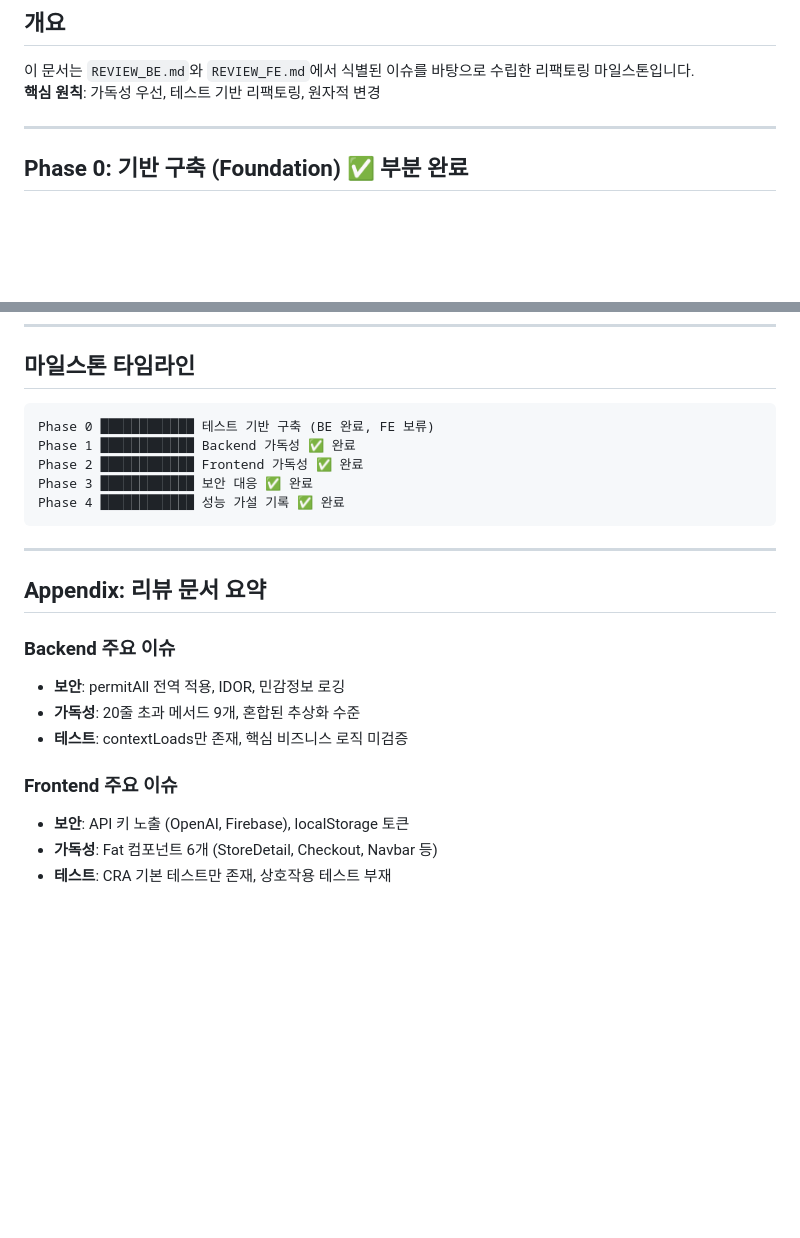
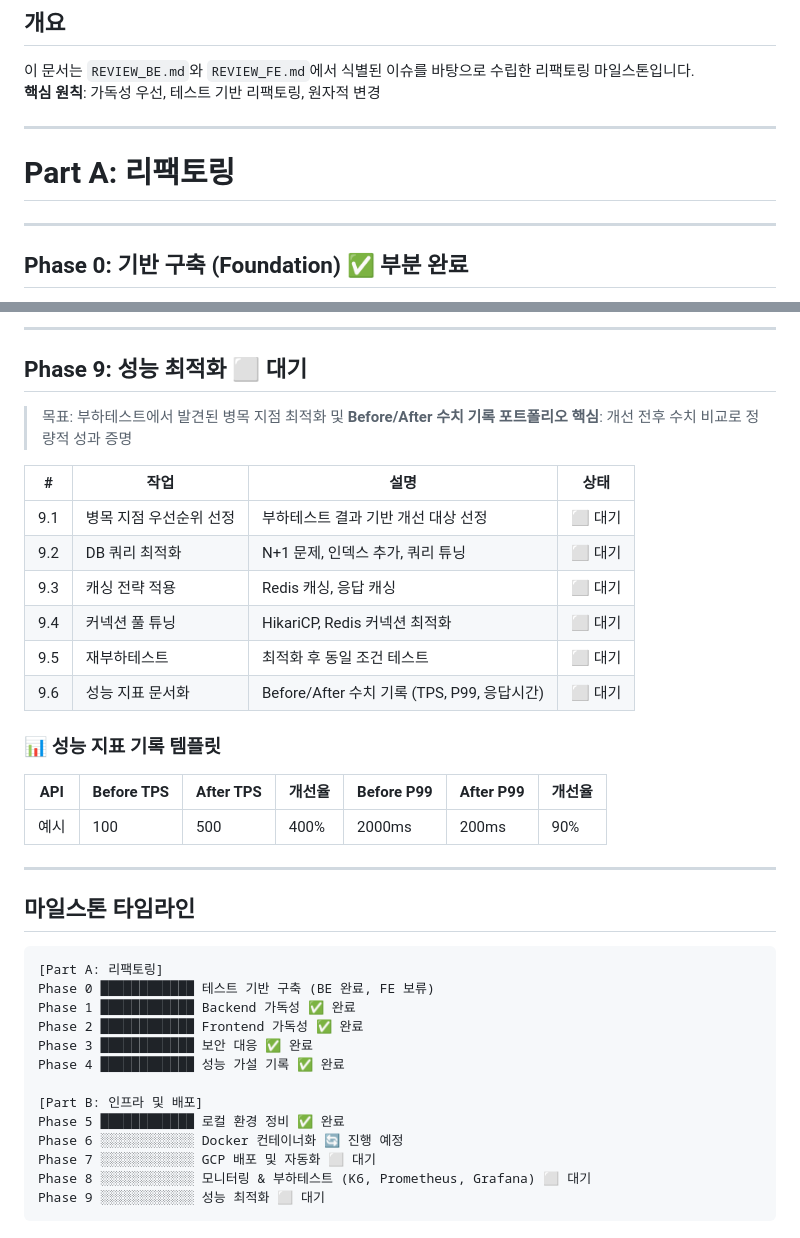
Before and after one commit to sonic8-8/my-with-pet, a Markdown page: ROADMAP.md, 2 parts joined by grey strips. GitHub-like rendering; blank space fills up the shorter version.

````diff
--- a/ROADMAP.md
+++ b/ROADMAP.md
@@ -10,6 +10,10 @@
 
 이 문서는 `REVIEW_BE.md`와 `REVIEW_FE.md`에서 식별된 이슈를 바탕으로 수립한 리팩토링 마일스톤입니다.
 **핵심 원칙**: 가독성 우선, 테스트 기반 리팩토링, 원자적 변경
+
+---
+
+# Part A: 리팩토링
 
 ---
 
@@ -126,23 +192,42 @@
+---
+
+## Phase 9: 성능 최적화 ⬜ 대기
+
+> 목표: 부하테스트에서 발견된 병목 지점 최적화 및 **Before/After 수치 기록**
+> **포트폴리오 핵심**: 개선 전후 수치 비교로 정량적 성과 증명
+
+| # | 작업 | 설명 | 상태 |
+|---|------|------|------|
+| 9.1 | 병목 지점 우선순위 선정 | 부하테스트 결과 기반 개선 대상 선정 | ⬜ 대기 |
+| 9.2 | DB 쿼리 최적화 | N+1 문제, 인덱스 추가, 쿼리 튜닝 | ⬜ 대기 |
+| 9.3 | 캐싱 전략 적용 | Redis 캐싱, 응답 캐싱 | ⬜ 대기 |
+| 9.4 | 커넥션 풀 튜닝 | HikariCP, Redis 커넥션 최적화 | ⬜ 대기 |
+| 9.5 | 재부하테스트 | 최적화 후 동일 조건 테스트 | ⬜ 대기 |
+| 9.6 | 성능 지표 문서화 | Before/After 수치 기록 (TPS, P99, 응답시간) | ⬜ 대기 |
+
+### 📊 성능 지표 기록 템플릿
+
+| API | Before TPS | After TPS | 개선율 | Before P99 | After P99 | 개선율 |
+|-----|-----------|----------|--------|-----------|----------|--------|
+| 예시 | 100 | 500 | 400% | 2000ms | 200ms | 90% |
+
+
+---
+
 ## 마일스톤 타임라인
 
 ```
+[Part A: 리팩토링]
 Phase 0 ████████████ 테스트 기반 구축 (BE 완료, FE 보류)
 Phase 1 ████████████ Backend 가독성 ✅ 완료
 Phase 2 ████████████ Frontend 가독성 ✅ 완료
 Phase 3 ████████████ 보안 대응 ✅ 완료
 Phase 4 ████████████ 성능 가설 기록 ✅ 완료
+
+[Part B: 인프라 및 배포]
+Phase 5 ████████████ 로컬 환경 정비 ✅ 완료
+Phase 6 ░░░░░░░░░░░░ Docker 컨테이너화 🔄 진행 예정
+Phase 7 ░░░░░░░░░░░░ GCP 배포 및 자동화 ⬜ 대기
+Phase 8 ░░░░░░░░░░░░ 모니터링 & 부하테스트 (K6, Prometheus, Grafana) ⬜ 대기
+Phase 9 ░░░░░░░░░░░░ 성능 최적화 ⬜ 대기
 ```
-
----
-
-## Appendix: 리뷰 문서 요약
-
-### Backend 주요 이슈
-- **보안**: permitAll 전역 적용, IDOR, 민감정보 로깅
-- **가독성**: 20줄 초과 메서드 9개, 혼합된 추상화 수준
-- **테스트**: contextLoads만 존재, 핵심 비즈니스 로직 미검증
-
-### Frontend 주요 이슈
-- **보안**: API 키 노출 (OpenAI, Firebase), localStorage 토큰
-- **가독성**: Fat 컴포넌트 6개 (StoreDetail, Checkout, Navbar 등)
-- **테스트**: CRA 기본 테스트만 존재, 상호작용 테스트 부재
````
Also changed, not shown: other parts of ROADMAP.md (+63 -1 lines), CLAUDE.md (+1 -0 lines), TROUBLE_SHOOTING.md (added, +44 -0 lines).
